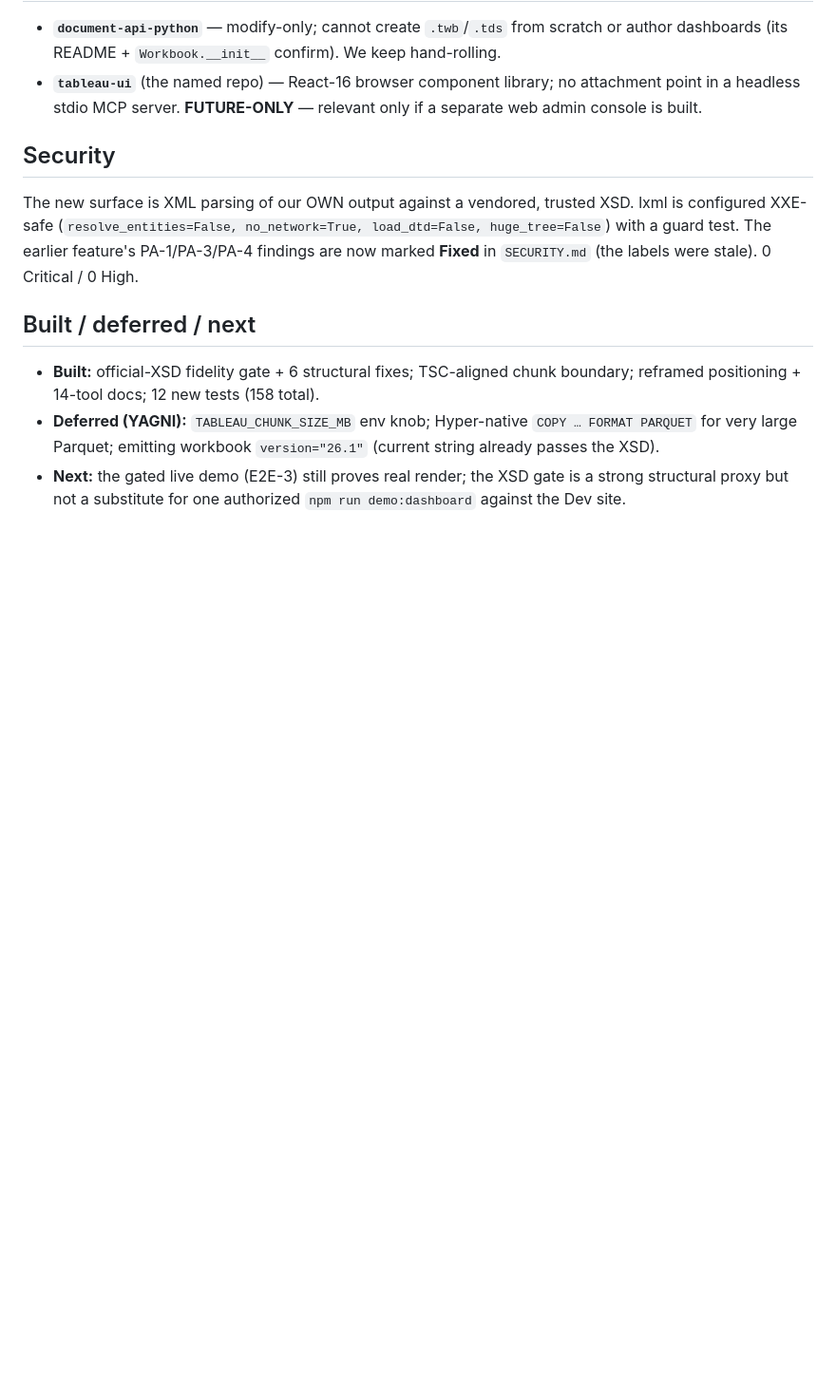
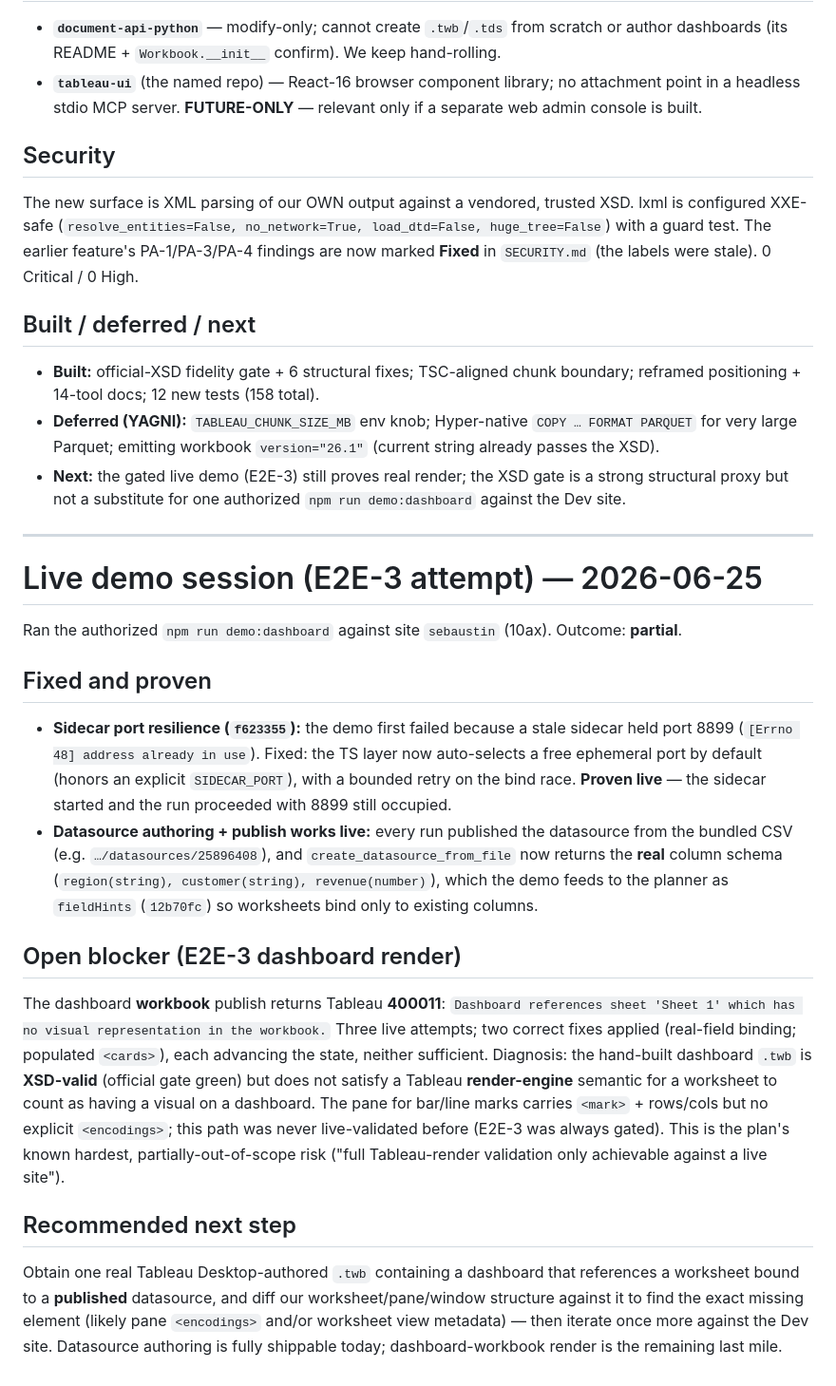
Before and after one commit to SebAustin/tableau-mcp-publish, a Markdown page: ACCEPTANCE.md, the part around the change. Shown at 95% size. GitHub-like rendering; blank space fills up the shorter version.

Commit message:
docs(acceptance): record live demo session — port fix proven, E2E-3 render still open
Co-Authored-By: Claude Opus 4.8 <noreply@anthropic.com>

```diff
--- a/ACCEPTANCE.md
+++ b/ACCEPTANCE.md
@@ -228,3 +228,40 @@ stale). 0 Critical / 0 High.
   large Parquet; emitting workbook `version="26.1"` (current string already passes the XSD).
 - **Next:** the gated live demo (E2E-3) still proves real render; the XSD gate is a strong structural
   proxy but not a substitute for one authorized `npm run demo:dashboard` against the Dev site.
+
+---
+
+# Live demo session (E2E-3 attempt) — 2026-06-25
+
+Ran the authorized `npm run demo:dashboard` against site `sebaustin` (10ax). Outcome: **partial**.
+
+## Fixed and proven
+
+- **Sidecar port resilience (`f623355`):** the demo first failed because a stale sidecar held port
+  8899 (`[Errno 48] address already in use`). Fixed: the TS layer now auto-selects a free ephemeral
+  port by default (honors an explicit `SIDECAR_PORT`), with a bounded retry on the bind race.
+  **Proven live** — the sidecar started and the run proceeded with 8899 still occupied.
+- **Datasource authoring + publish works live:** every run published the datasource from the bundled
+  CSV (e.g. `…/datasources/25896408`), and `create_datasource_from_file` now returns the **real**
+  column schema (`region(string), customer(string), revenue(number)`), which the demo feeds to the
+  planner as `fieldHints` (`12b70fc`) so worksheets bind only to existing columns.
+
+## Open blocker (E2E-3 dashboard render)
+
+The dashboard **workbook** publish returns Tableau **400011**:
+`Dashboard references sheet 'Sheet 1' which has no visual representation in the workbook.`
+Three live attempts; two correct fixes applied (real-field binding; populated `<cards>`), each
+advancing the state, neither sufficient. Diagnosis: the hand-built dashboard `.twb` is **XSD-valid**
+(official gate green) but does not satisfy a Tableau **render-engine** semantic for a worksheet to
+count as having a visual on a dashboard. The pane for bar/line marks carries `<mark>` + rows/cols but
+no explicit `<encodings>`; this path was never live-validated before (E2E-3 was always gated). This is
+the plan's known hardest, partially-out-of-scope risk ("full Tableau-render validation only achievable
+against a live site").
+
+## Recommended next step
+
+Obtain one real Tableau Desktop-authored `.twb` containing a dashboard that references a worksheet bound
+to a **published** datasource, and diff our worksheet/pane/window structure against it to find the exact
+missing element (likely pane `<encodings>` and/or worksheet view metadata) — then iterate once more
+against the Dev site. Datasource authoring is fully shippable today; dashboard-workbook render is the
+remaining last mile.
```
